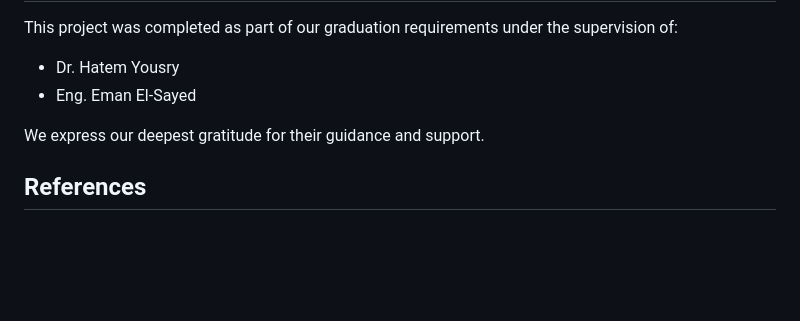
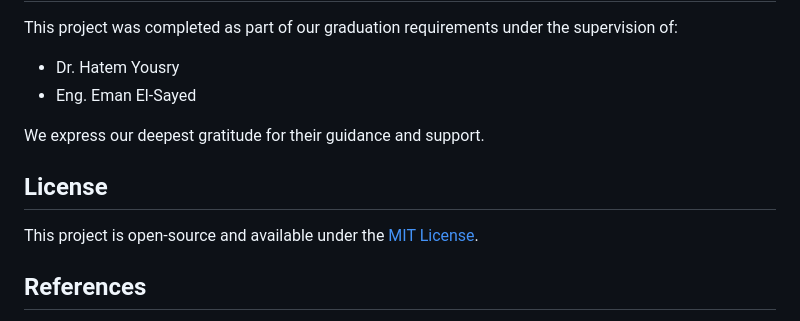
Before and after one commit to Mohamed176b/RoboArm, a Markdown page: README.md, the part around the change. GitHub-like rendering; blank space fills up the shorter version.

```diff
--- a/README.md
+++ b/README.md
@@ -90,6 +90,10 @@ This project was completed as part of our graduation requirements under the supe
 
 We express our deepest gratitude for their guidance and support.
 
+## License
+
+This project is open-source and available under the [MIT License](LICENSE).
+
 ## References
 
 Detailed project documentation and references can be found in the appendices and the main project report.
```
